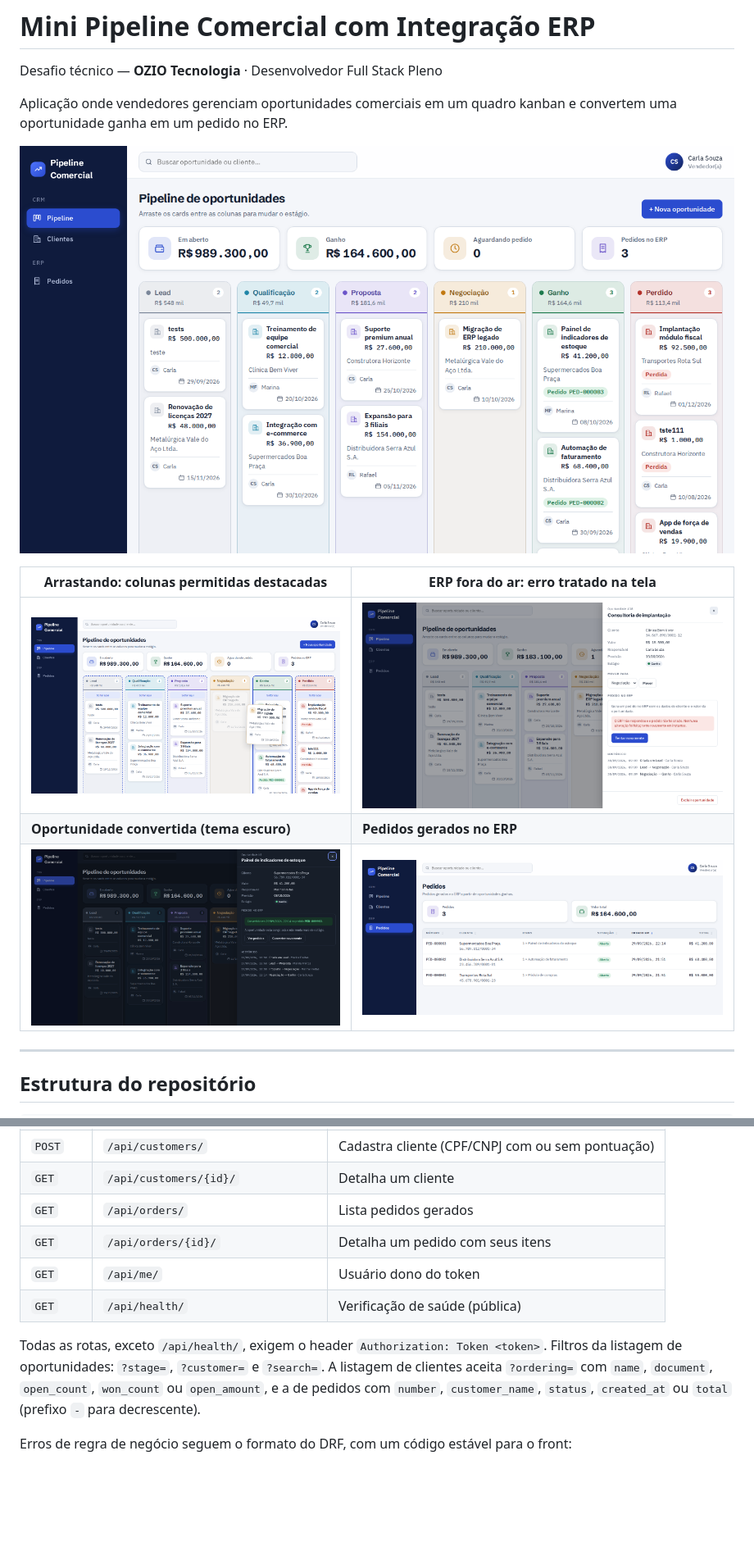
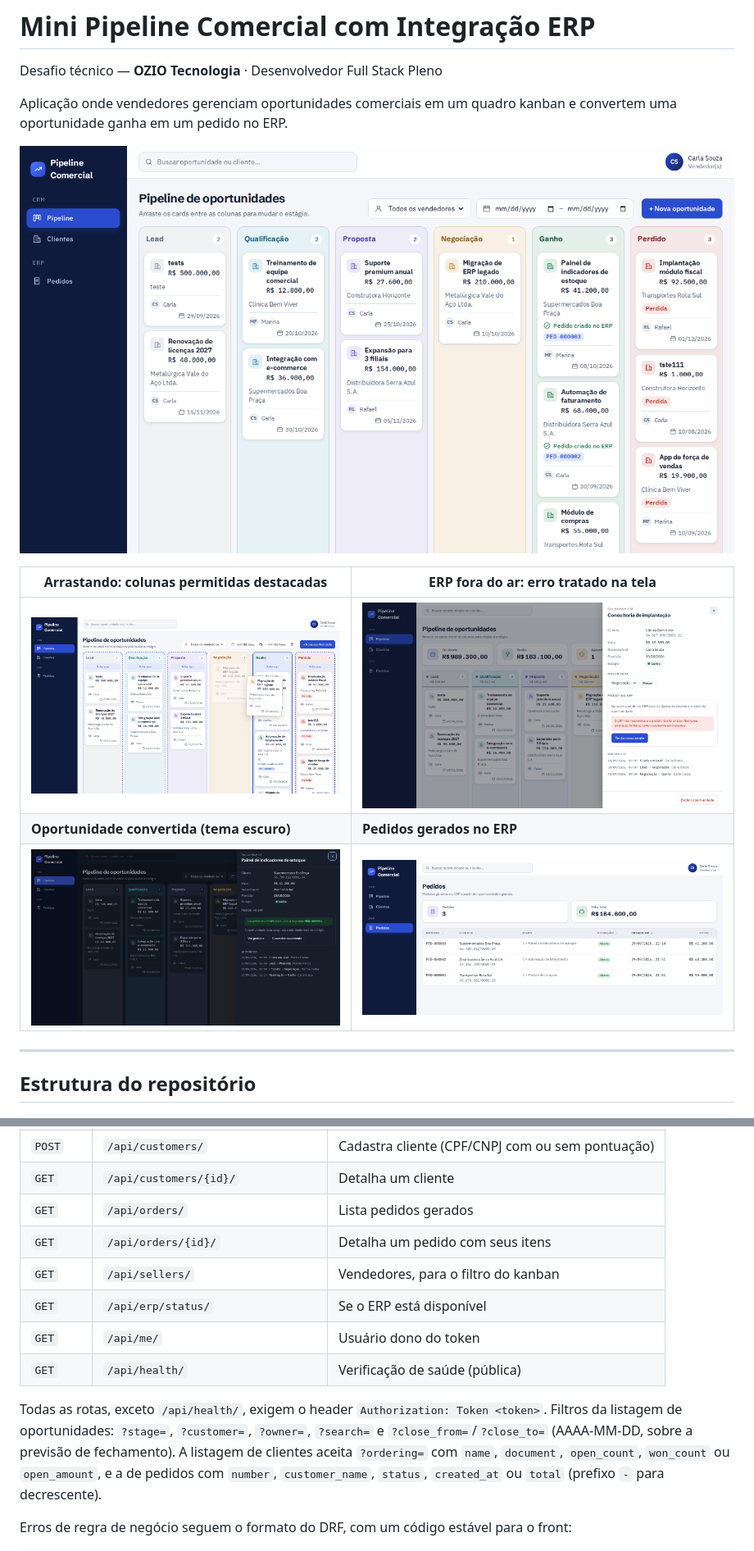
Before and after one commit to Adrianamessias01/desafio-ozio, a Markdown page: README.md, 2 parts joined by grey strips. Shown: that part at 82% size. GitHub-like rendering; pictures changed too: docs/screenshots/convertida-tema-escuro.png, docs/screenshots/kanban-arrastando.png, docs/screenshots/kanban.png; blank space fills up the shorter version.

```diff
--- a/README.md
+++ b/README.md
@@ -132,11 +132,14 @@ Depois de convertida, a oportunidade fica congelada: não muda de estágio nem
 | `GET`   | `/api/customers/{id}/`              | Detalha um cliente                 |
 | `GET`   | `/api/orders/`                      | Lista pedidos gerados              |
 | `GET`   | `/api/orders/{id}/`                 | Detalha um pedido com seus itens   |
+| `GET`   | `/api/sellers/`                     | Vendedores, para o filtro do kanban |
+| `GET`   | `/api/erp/status/`                  | Se o ERP está disponível           |
 | `GET`   | `/api/me/`                          | Usuário dono do token              |
 | `GET`   | `/api/health/`                      | Verificação de saúde (pública)     |
 
 Todas as rotas, exceto `/api/health/`, exigem o header `Authorization: Token <token>`.
-Filtros da listagem de oportunidades: `?stage=`, `?customer=` e `?search=`. A listagem de
+Filtros da listagem de oportunidades: `?stage=`, `?customer=`, `?owner=`, `?search=` e
+`?close_from=`/`?close_to=` (AAAA-MM-DD, sobre a previsão de fechamento). A listagem de
 clientes aceita `?ordering=` com `name`, `document`, `open_count`, `won_count` ou
 `open_amount`, e a de pedidos com `number`, `customer_name`, `status`, `created_at` ou
 `total` (prefixo `-` para decrescente).
```
Also changed, not shown: other parts of README.md (+1 -1 lines), front/README.md (+1 -1 lines), docs/screenshots/celular.png, 11 other files.
